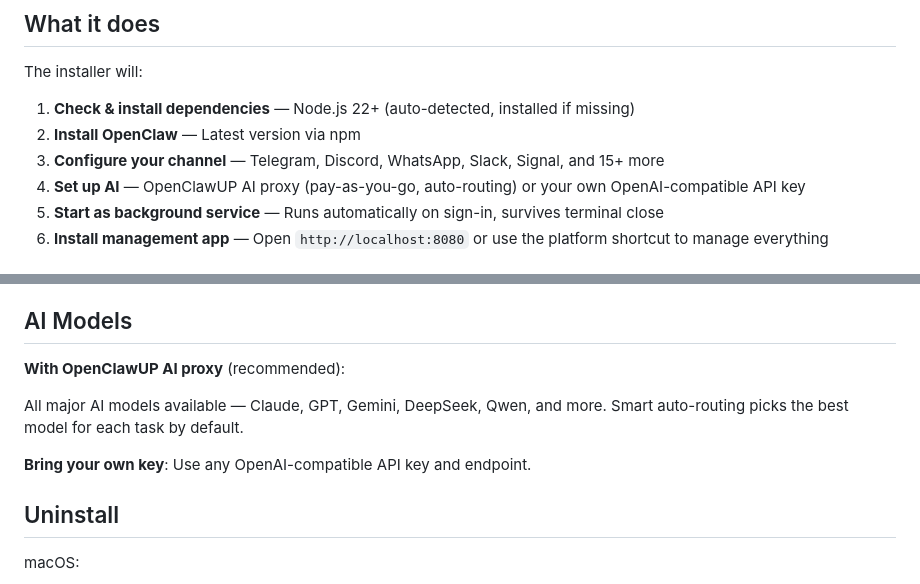
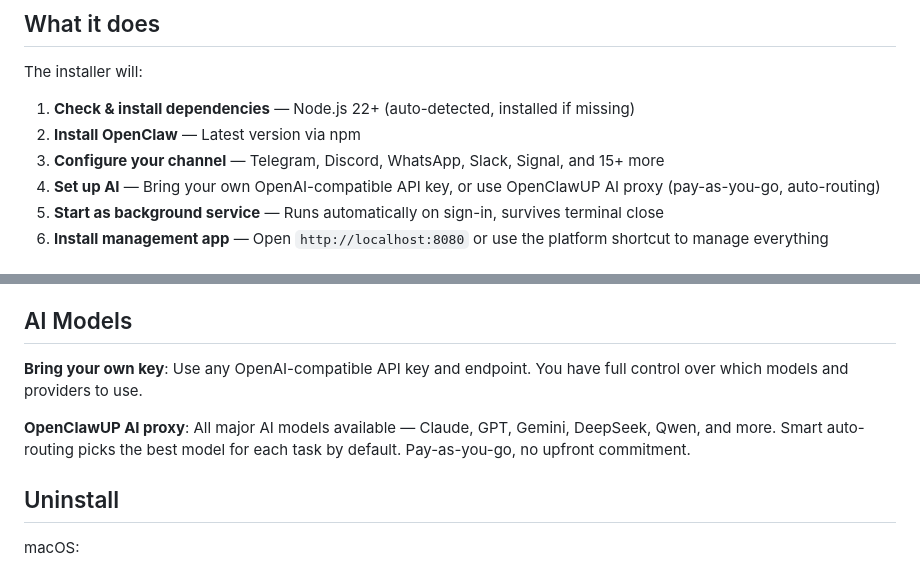
Before and after one commit to OpenClawUP/local, a Markdown page: README.md, 2 parts joined by grey strips. GitHub-like rendering.

Commit message:
docs: reorder AI Models — BYOK first, proxy second

```diff
--- a/README.md
+++ b/README.md
@@ -34,7 +34,7 @@ The installer will:
 1. **Check & install dependencies** — Node.js 22+ (auto-detected, installed if missing)
 2. **Install OpenClaw** — Latest version via npm
 3. **Configure your channel** — Telegram, Discord, WhatsApp, Slack, Signal, and 15+ more
-4. **Set up AI** — OpenClawUP AI proxy (pay-as-you-go, auto-routing) or your own OpenAI-compatible API key
+4. **Set up AI** — Bring your own OpenAI-compatible API key, or use OpenClawUP AI proxy (pay-as-you-go, auto-routing)
 5. **Start as background service** — Runs automatically on sign-in, survives terminal close
 6. **Install management app** — Open `http://localhost:8080` or use the platform shortcut to manage everything
 
@@ -63,11 +63,9 @@ You can also enable additional channels from the local manager, including IRC, M
 
 ## AI Models
 
-**With OpenClawUP AI proxy** (recommended):
+**Bring your own key**: Use any OpenAI-compatible API key and endpoint. You have full control over which models and providers to use.
 
-All major AI models available — Claude, GPT, Gemini, DeepSeek, Qwen, and more. Smart auto-routing picks the best model for each task by default.
-
-**Bring your own key**: Use any OpenAI-compatible API key and endpoint.
+**OpenClawUP AI proxy**: All major AI models available — Claude, GPT, Gemini, DeepSeek, Qwen, and more. Smart auto-routing picks the best model for each task by default. Pay-as-you-go, no upfront commitment.
 
 ## Uninstall
 
```
